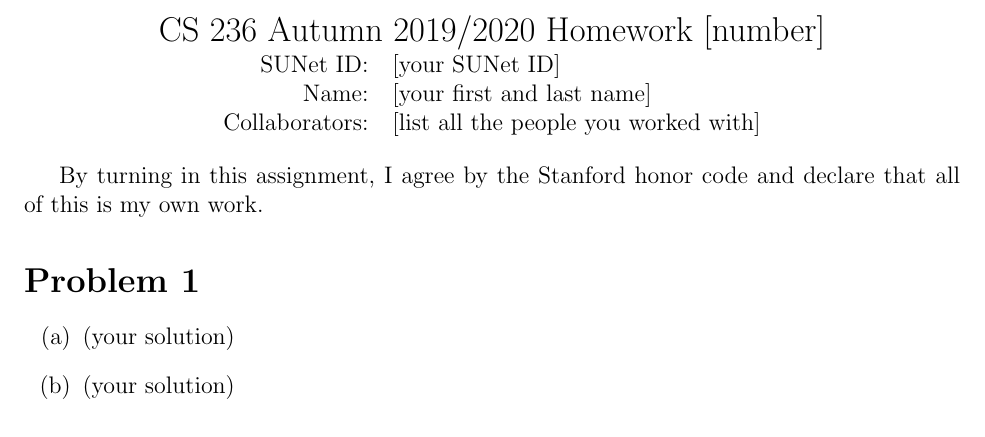
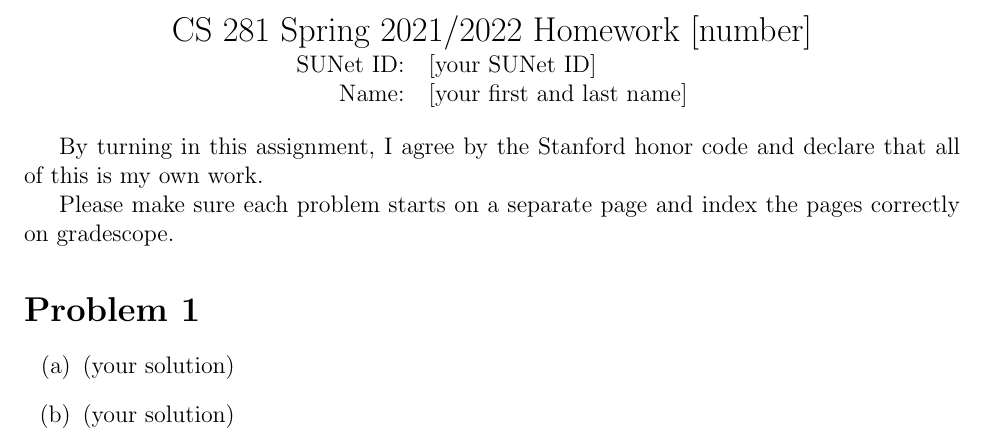
Before and after one commit to stanfordaiethics/stanfordaiethics.github.io, a LaTeX document (assets/files/hwtemplate.tex): part of the page before the commit and part of page 1 of 2 after it, cut so that both start at the same text. Compiled offline with pdfLaTeX.

Commit message:
Fix hw template.

```diff
--- a/assets/files/hwtemplate.tex
+++ b/assets/files/hwtemplate.tex
@@ -4,17 +4,18 @@
 \begin{document}
 
 \begin{center}
-{\Large CS 236 Autumn 2019/2020 Homework [number]}
+{\Large CS 281 Spring 2021/2022 Homework [number]}
 
 \begin{tabular}{rl}
 SUNet ID: & [your SUNet ID] \\
 Name: & [your first and last name] \\
-Collaborators: & [list all the people you worked with]
 \end{tabular}
 \end{center}
 
 By turning in this assignment, I agree by the Stanford honor code and declare
 that all of this is my own work.
+
+Please make sure each problem starts on a separate page and index the pages correctly on gradescope.
 
 \section*{Problem 1}
 
@@ -23,6 +24,7 @@ that all of this is my own work.
   \item (your solution)
 \end{enumerate}
 
+\newpage
 \section*{Problem 2}
 
 \begin{enumerate}[label=(\alph*)]
```
Also changed, not shown: 1 other file.
